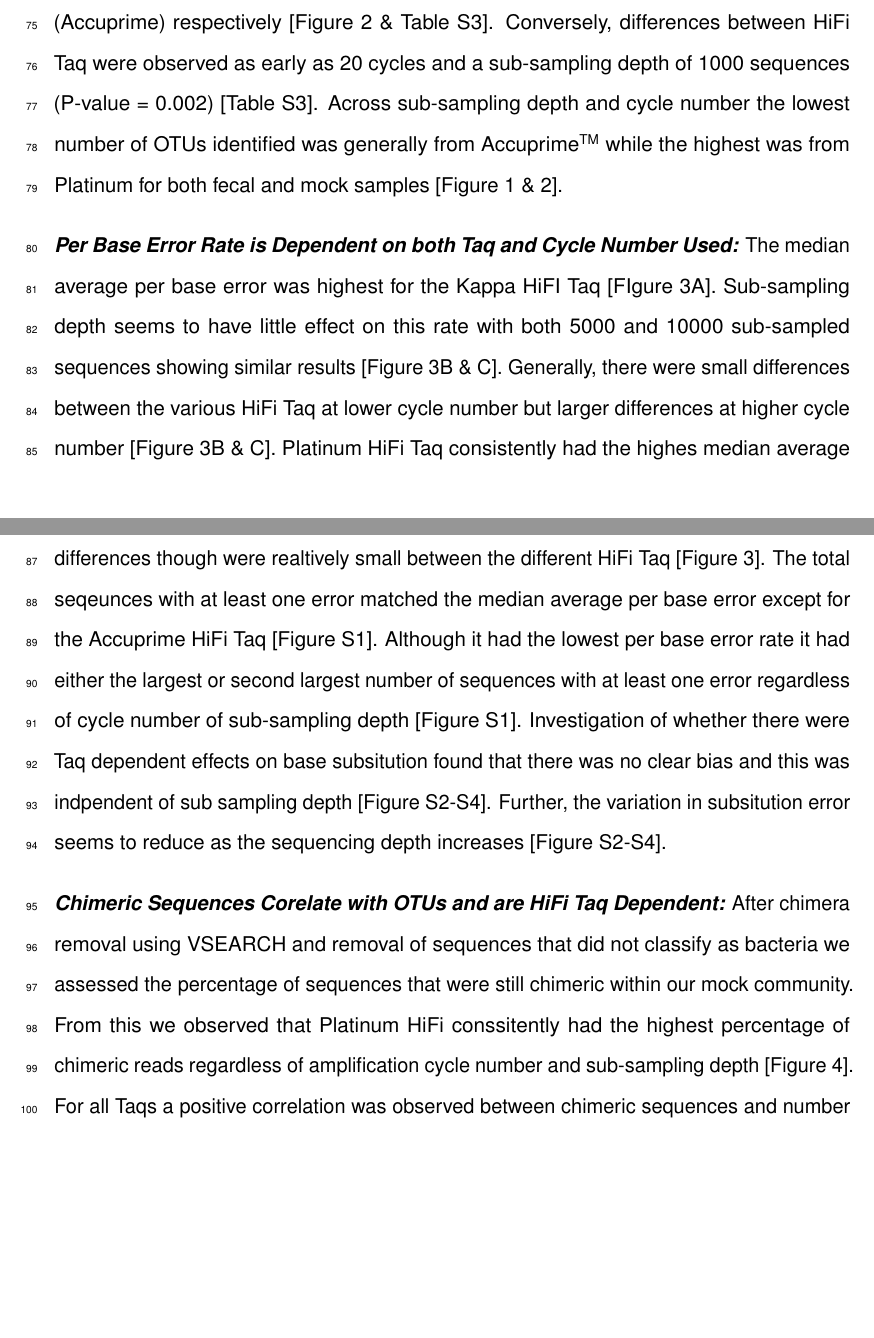
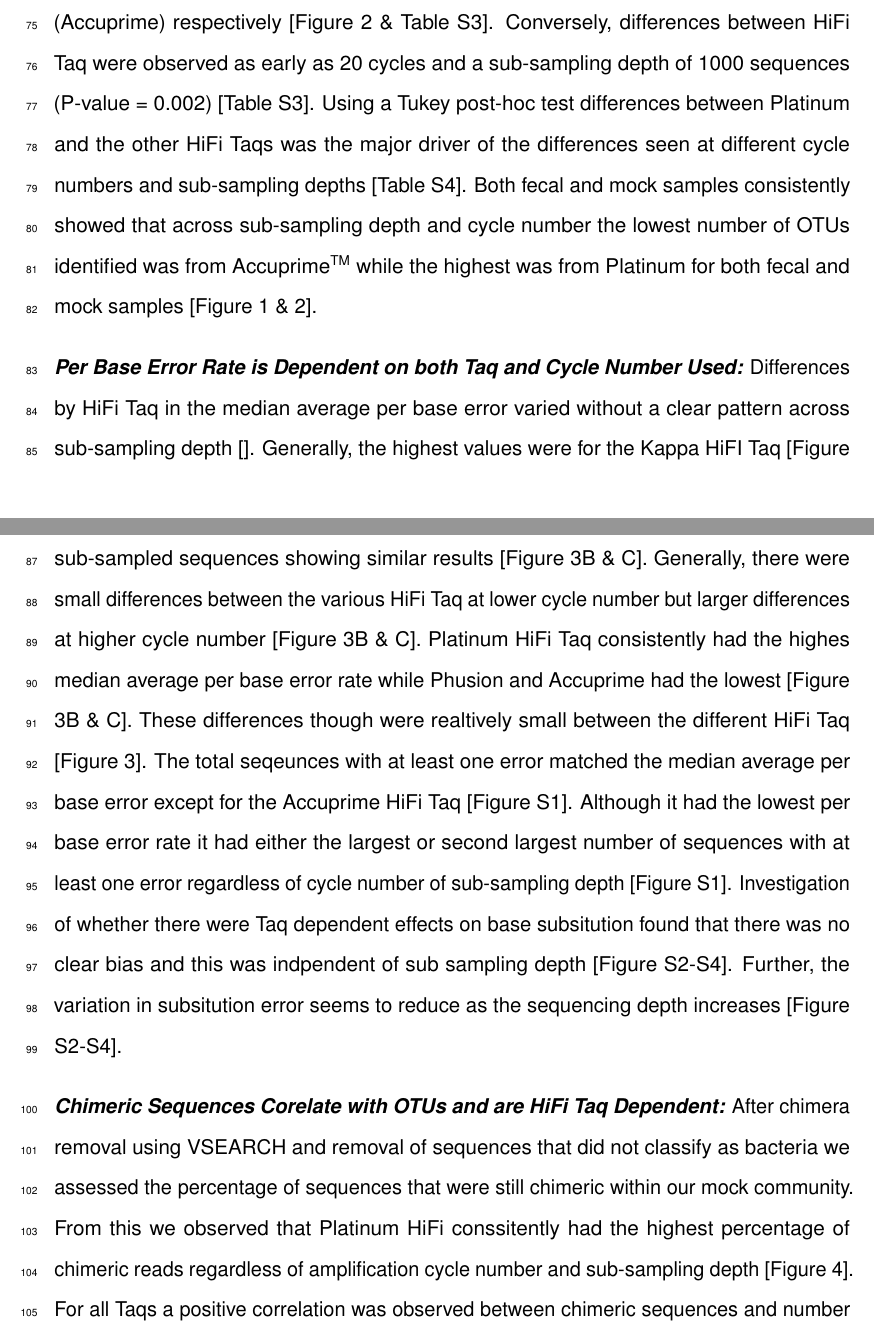
Before and after one commit to SchlossLab/Sze_PCRSeqEffects_mSphere_2019, an R Markdown document (submission/manuscript.Rmd): two parts of pages 7 and 8 of 17, joined at a grey line, cut so that both start at the same text, the shorter picture padded with empty space. The pictures show the output file submission/manuscript.pdf that the author committed with the source.

Commit message:
add table s4 to results

```diff
--- a/submission/manuscript.Rmd
+++ b/submission/manuscript.Rmd
@@ -129,10 +129,10 @@ The code and analysis can be found here https://github.com/SchlossLab/Sze_PCRSeq
 ***The Number of OTUs is Dependent on HiFi Taq Used:***
 After normalization by individual, for each cycle number, we observed that for fecal samples the number of OTUs identified was dependent upon the HiFi Taq used and this difference increased as the depth of sub-sampling increased [Figure 1]. Lower cycle numbers (15-20) resulted in less differences between Taq while cycle numbers of 25, 30, and 35 had larger clearer defined differences [Figure 1]. Only 35 cycles had HiFi Taq differences that were significantly different at all sub-sampling levels (P-value `r ifelse(max(filter(fs_anova_summary, cycle == "35x")[, "bh"]) < 0.0001, invisible("<"), invisible("check data"))` 0.0001) [Table S1]. At sub-sampling depth of 5000 or higher 25 and 30 cycles had HiFi Taq differences (P-value `r ifelse(max(filter(fs_anova_summary, cycle == "30x", sub_sample_level != 1000)[, "bh"]) < 0.05 & max(filter(fs_anova_summary, cycle == "25x", sub_sample_level != 1000)[, "bh"]) < 0.05, invisible("<"), invisible("check data"))` 0.05) [Table S1]. Using a Tukey post-hoc test only at 35 cycles were significant differences found to be mainly driven by Platinum being different than all other Taq across sub-sampling depth (P-value `r ifelse(max(filter(fs_tukey_summary, padj < 0.05)[, "padj"]) < 0.05,  invisible("<"), invisible("check data"))` 0.05) [Table S2].
 
-This Taq dependent difference in the number of OTUs was also observed in the mock community samples with the same Taq polymerases being high (Platinum) and low (Accuprime) respectively [Figure 2 & Table S3]. Conversely, differences between HiFi Taq were observed as early as 20 cycles and a sub-sampling depth of 1000 sequences (P-value = `r format(filter(mock_anova_summary, sub_sample_level == 1000, cycle == "20x")[, "bh"], digits = 1, nsmall = 1)`) [Table S3]. Across sub-sampling depth and cycle number the lowest number of OTUs identified was generally from Accuprime^TM^ while the highest was from Platinum for both fecal and mock samples [Figure 1 & 2].
+This Taq dependent difference in the number of OTUs was also observed in the mock community samples with the same Taq polymerases being high (Platinum) and low (Accuprime) respectively [Figure 2 & Table S3]. Conversely, differences between HiFi Taq were observed as early as 20 cycles and a sub-sampling depth of 1000 sequences (P-value = `r format(filter(mock_anova_summary, sub_sample_level == 1000, cycle == "20x")[, "bh"], digits = 1, nsmall = 1)`) [Table S3]. Using a Tukey post-hoc test differences between Platinum and the other HiFi Taqs was the major driver of the differences seen at different cycle numbers and sub-sampling depths [Table S4]. Both fecal and mock samples consistently showed that across sub-sampling depth and cycle number the lowest number of OTUs identified was from Accuprime^TM^ while the highest was from Platinum for both fecal and mock samples [Figure 1 & 2].
 
 ***Per Base Error Rate is Dependent on both Taq and Cycle Number Used:***
-The median average per base error was highest for the Kappa HiFI Taq [FIgure 3A]. Sub-sampling depth seems to have little effect on this rate with both 5000 and 10000 sub-sampled sequences showing similar results [Figure 3B & C]. Generally, there were small differences between the various HiFi Taq at lower cycle number but larger differences at higher cycle number [Figure 3B & C]. Platinum HiFi Taq consistently had the highes median average per base error rate while Phusion and Accuprime had the lowest [Figure 3B & C]. These differences though were realtively small between the different HiFi Taq [Figure 3]. The total seqeunces with at least one error matched the median average per base error except for the Accuprime HiFi Taq [Figure S1]. Although it had the lowest per base error rate it had either the largest or second largest number of sequences with at least one error regardless of cycle number of sub-sampling depth [Figure S1]. Investigation of whether there were Taq dependent effects on base subsitution found that there was no clear bias and this was indpendent of sub sampling depth [Figure S2-S4]. Further, the variation in subsitution error seems to reduce as the sequencing depth increases [Figure S2-S4].
+Differences by HiFi Taq in the median average per base error varied without a clear pattern across sub-sampling depth []. Generally, the highest values were for the Kappa HiFI Taq [Figure 3A]. Sub-sampling depth seems to have little effect on this rate with both 5000 and 10000 sub-sampled sequences showing similar results [Figure 3B & C]. Generally, there were small differences between the various HiFi Taq at lower cycle number but larger differences at higher cycle number [Figure 3B & C]. Platinum HiFi Taq consistently had the highes median average per base error rate while Phusion and Accuprime had the lowest [Figure 3B & C]. These differences though were realtively small between the different HiFi Taq [Figure 3]. The total seqeunces with at least one error matched the median average per base error except for the Accuprime HiFi Taq [Figure S1]. Although it had the lowest per base error rate it had either the largest or second largest number of sequences with at least one error regardless of cycle number of sub-sampling depth [Figure S1]. Investigation of whether there were Taq dependent effects on base subsitution found that there was no clear bias and this was indpendent of sub sampling depth [Figure S2-S4]. Further, the variation in subsitution error seems to reduce as the sequencing depth increases [Figure S2-S4].
 
 
 ***Chimeric Sequences Corelate with OTUs and are HiFi Taq Dependent:***
```
Also changed, not shown: submission/manuscript.pdf, submission/manuscript.tex.
